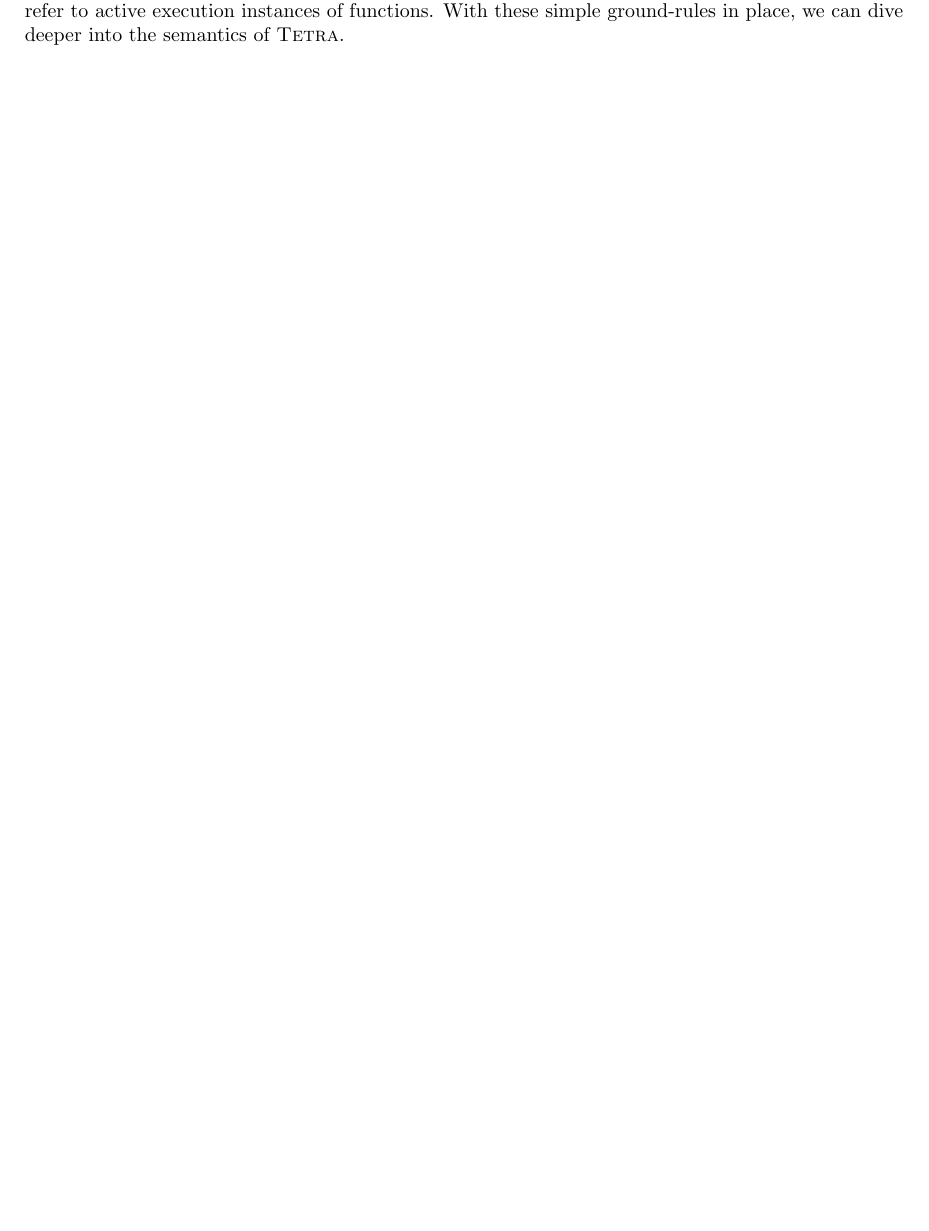
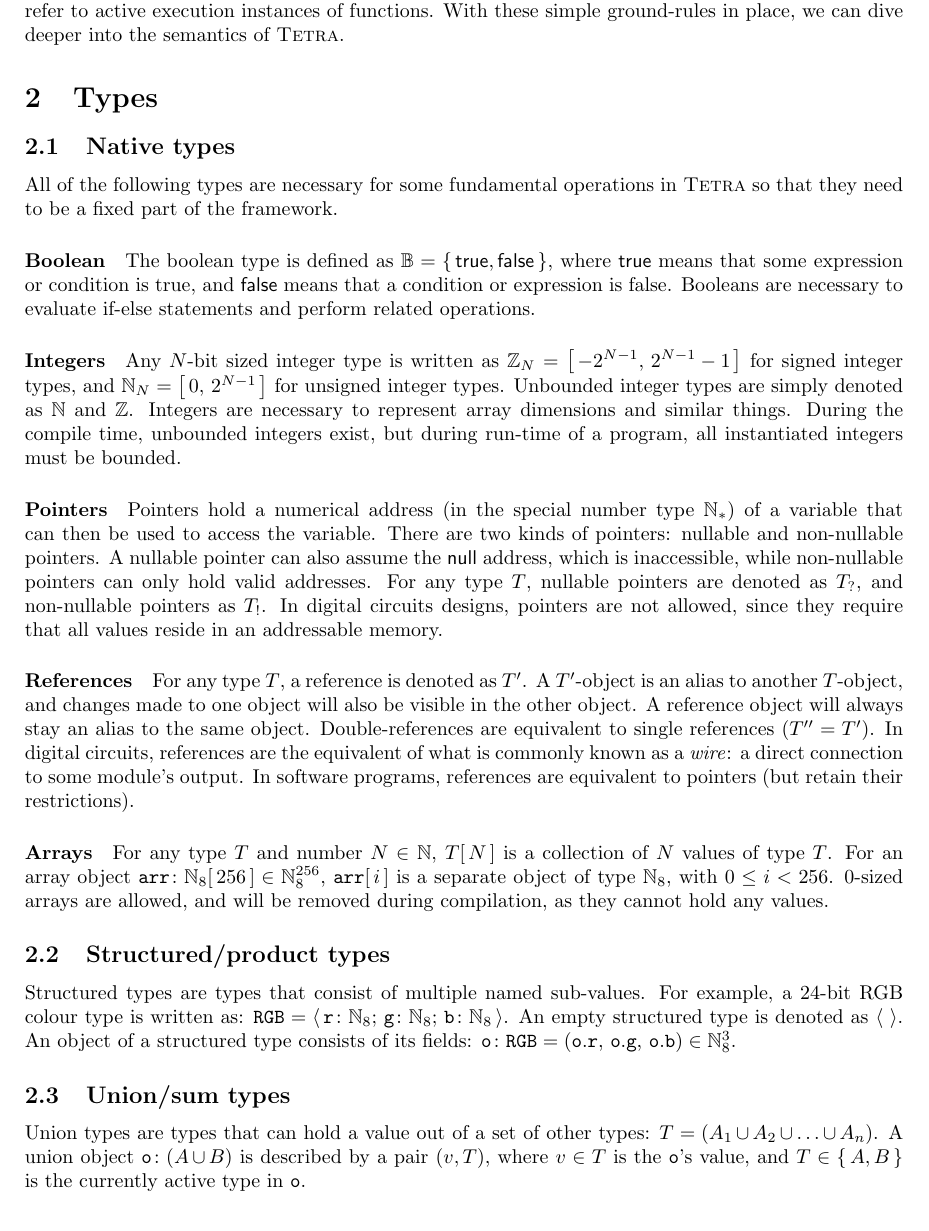
Before and after one commit to TheRightThing/tetra-spec, a LaTeX document (latex/tetra-spec.tex, which reads latex/types.tex): part of page 4 of 4, cut so that both start at the same text. Compiled offline with pdfLaTeX.

Commit message:
Added [types].
- Described most kinds of types.
- Added some neat macros.

```diff
--- a/latex/tetra-spec.tex
+++ b/latex/tetra-spec.tex
@@ -16,7 +16,7 @@
 
 % Begin contents
 \input{latex/introduction.tex}
-
+\input{latex/types.tex}
 
 % End contents
 
--- /dev/null
+++ b/latex/types.tex
@@ -0,0 +1,47 @@
+\section{Types}
+
+\subsection{Native types}
+All of the following types are necessary for some fundamental operations in {\tetra} so that they need to be a fixed part of the framework.
+
+\paragraph{Boolean}
+The boolean type is defined as $\bool = \set{\true, \false}$, where $\true$ means that some expression or condition is true, and $\false$ means that a condition or expression is false.
+Booleans are necessary to evaluate if-else statements and perform related operations.
+
+\paragraph{Integers}
+Any $N$-bit sized integer type is written as $\Z_N = \range{-2^{N-1}}{ 2^{N-1}-1}$ for signed integer types, and $\N_N = \range{0}{2^{N-1}}$ for unsigned integer types.
+Unbounded integer types are simply denoted as $\N$ and $\Z$.
+Integers are necessary to represent array dimensions and similar things.
+During the compile time, unbounded integers exist, but during run-time of a program, all instantiated integers must be bounded.
+
+\paragraph{Pointers}
+Pointers hold a numerical address (in the special number type $\N_*$) of a variable that can then be used to access the variable.
+There are two kinds of pointers: nullable and non-nullable pointers.
+A nullable pointer can also assume the $\nullptr$ address, which is inaccessible, while non-nullable pointers can only hold valid addresses.
+For any type $T$, nullable pointers are denoted as $T_?$, and non-nullable pointers as $T_!$.
+In digital circuits designs, pointers are not allowed, since they require that all values reside in an addressable memory.
+
+\paragraph{References}
+For any type $T$, a reference is denoted as $T'$.
+A $T'$-object is an alias to another $T$-object, and changes made to one object will also be visible in the other object.
+A reference object will always stay an alias to the same object.
+Double-references are equivalent to single references ($T''=T'$).
+In digital circuits, references are the equivalent of what is commonly known as a \emph{wire}: a direct connection to some module's output.
+In software programs, references are equivalent to pointers (but retain their restrictions).
+
+\paragraph{Arrays}
+For any type $T$ and number $N\in\N$, $\carray{T}{N}$ is a collection of $N$ values of type $T$.
+For an array object $\var{arr}{\carray{\N_8}{256}} \in \N_8^{256}$, $\carray{\cn{arr}}{i}$ is a separate object of type $\N_8$, with $0\le i <256$.
+$0$-sized arrays are allowed, and will be removed during compilation, as they cannot hold any values.
+
+\subsection{Structured/product types}
+Structured types are types that consist of multiple named sub-values.
+For example, a 24-bit RGB colour type is written as:
+	$\cn{RGB} = \struct{\var{r}{\N_8}}{\var{g}{\N_8}}{\var{b}{\N_8}}$.
+An empty structured type is denoted as $\struct$.
+An object of a structured type consists of its fields:
+	$\var{o}{\cn{RGB}}=(\memb{\cn{o}}{r}$, $\memb{\cn{o}}{g}$, $\memb{\cn{o}}{b}) \in \N_8^3$.
+
+\subsection{Union/sum types}
+Union types are types that can hold a value out of a set of other types:
+$T = \union{A_1}{A_2}{\ldots}{A_n}$.
+A union object $\var{o}{\union{A}{B}}$ is described by a pair $(v, T)$, where $v \in T$ is the $\cn{o}$'s value, and $T \in \set{A, B}$ is the currently active type in $\cn{o}$.
```
Also changed, not shown: latex/macros.tex (+28 -1 lines).
